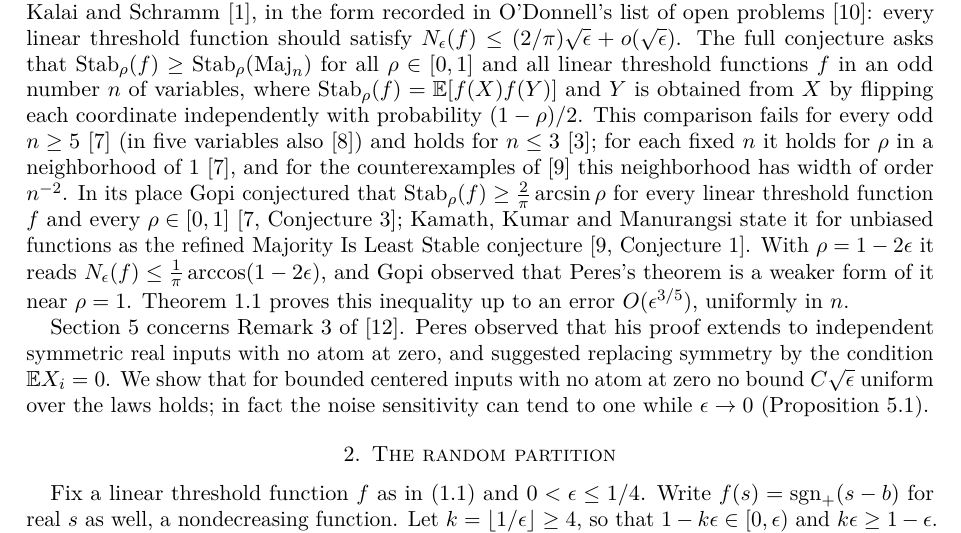
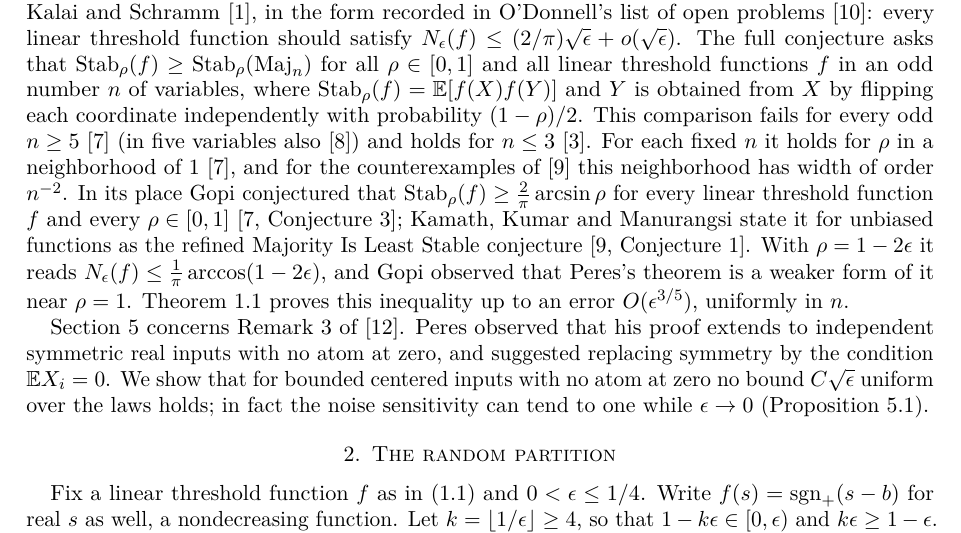
Before and after one commit to yspennstate/weighted-majority-noise-constant, a LaTeX paper (main.tex): part of page 3 of 10, cut so that both start at the same text. Compiled offline with pdfLaTeX.

Commit message:
split sentence

```diff
--- a/main.tex
+++ b/main.tex
@@ -95,7 +95,7 @@ With $p(n,w,t)$ as above and $C$ the constant of Theorem~\ref{thm:main}, for non
 In particular equality holds in \eqref{eq:peres13} with $2/\pi$ in place of $\sqrt{2/\pi}$, and $\sup_{w,t}p(n,w,t)/\sqrt\epsilon\to2/\pi$ whenever $\epsilon\to0$ and $n\epsilon\to\infty$.
 \end{corollary}
 
-Peres's question is the weak form of the Majority Is Least Stable conjecture of Benjamini, Kalai and Schramm \cite{BKS}, in the form recorded in O'Donnell's list of open problems \cite{OD12}: every linear threshold function should satisfy $N_\epsilon(f)\le(2/\pi)\sqrt\epsilon+o(\sqrt\epsilon)$. The full conjecture asks that $\mathrm{Stab}_\rho(f)\ge\mathrm{Stab}_\rho(\mathrm{Maj}_n)$ for all $\rho\in[0,1]$ and all linear threshold functions $f$ in an odd number $n$ of variables, where $\mathrm{Stab}_\rho(f)=\EE[f(X)f(Y)]$ and $Y$ is obtained from $X$ by flipping each coordinate independently with probability $(1-\rho)/2$. This comparison fails for every odd $n\ge5$ \cite{Gop13} (in five variables also \cite{Jai17}) and holds for $n\le3$ \cite{BS23}; for each fixed $n$ it holds for $\rho$ in a neighborhood of $1$ \cite{Gop13}, and for the counterexamples of \cite{KKM26} this neighborhood has width of order $n^{-2}$. In its place Gopi conjectured that $\mathrm{Stab}_\rho(f)\ge\frac2\pi\arcsin\rho$ for every linear threshold function $f$ and every $\rho\in[0,1]$ \cite[Conjecture~3]{Gop13}; Kamath, Kumar and Manurangsi state it for unbiased functions as the refined Majority Is Least Stable conjecture \cite[Conjecture~1]{KKM26}. With $\rho=1-2\epsilon$ it reads $N_\epsilon(f)\le\frac1\pi\arccos(1-2\epsilon)$, and Gopi observed that Peres's theorem is a weaker form of it near $\rho=1$. Theorem~\ref{thm:main} proves this inequality up to an error $O(\epsilon^{3/5})$, uniformly in $n$.
+Peres's question is the weak form of the Majority Is Least Stable conjecture of Benjamini, Kalai and Schramm \cite{BKS}, in the form recorded in O'Donnell's list of open problems \cite{OD12}: every linear threshold function should satisfy $N_\epsilon(f)\le(2/\pi)\sqrt\epsilon+o(\sqrt\epsilon)$. The full conjecture asks that $\mathrm{Stab}_\rho(f)\ge\mathrm{Stab}_\rho(\mathrm{Maj}_n)$ for all $\rho\in[0,1]$ and all linear threshold functions $f$ in an odd number $n$ of variables, where $\mathrm{Stab}_\rho(f)=\EE[f(X)f(Y)]$ and $Y$ is obtained from $X$ by flipping each coordinate independently with probability $(1-\rho)/2$. This comparison fails for every odd $n\ge5$ \cite{Gop13} (in five variables also \cite{Jai17}) and holds for $n\le3$ \cite{BS23}. For each fixed $n$ it holds for $\rho$ in a neighborhood of $1$ \cite{Gop13}, and for the counterexamples of \cite{KKM26} this neighborhood has width of order $n^{-2}$. In its place Gopi conjectured that $\mathrm{Stab}_\rho(f)\ge\frac2\pi\arcsin\rho$ for every linear threshold function $f$ and every $\rho\in[0,1]$ \cite[Conjecture~3]{Gop13}; Kamath, Kumar and Manurangsi state it for unbiased functions as the refined Majority Is Least Stable conjecture \cite[Conjecture~1]{KKM26}. With $\rho=1-2\epsilon$ it reads $N_\epsilon(f)\le\frac1\pi\arccos(1-2\epsilon)$, and Gopi observed that Peres's theorem is a weaker form of it near $\rho=1$. Theorem~\ref{thm:main} proves this inequality up to an error $O(\epsilon^{3/5})$, uniformly in $n$.
 
 
 Section~\ref{sec:centered} concerns Remark~3 of \cite{Per04}. Peres observed that his proof extends to independent symmetric real inputs with no atom at zero, and suggested replacing symmetry by the condition $\EE X_i=0$. We show that for bounded centered inputs with no atom at zero no bound $C\sqrt\epsilon$ uniform over the laws holds; in fact the noise sensitivity can tend to one while $\epsilon\to0$ (Proposition~\ref{prop:centered}).
```
Also changed, not shown: main.pdf.
